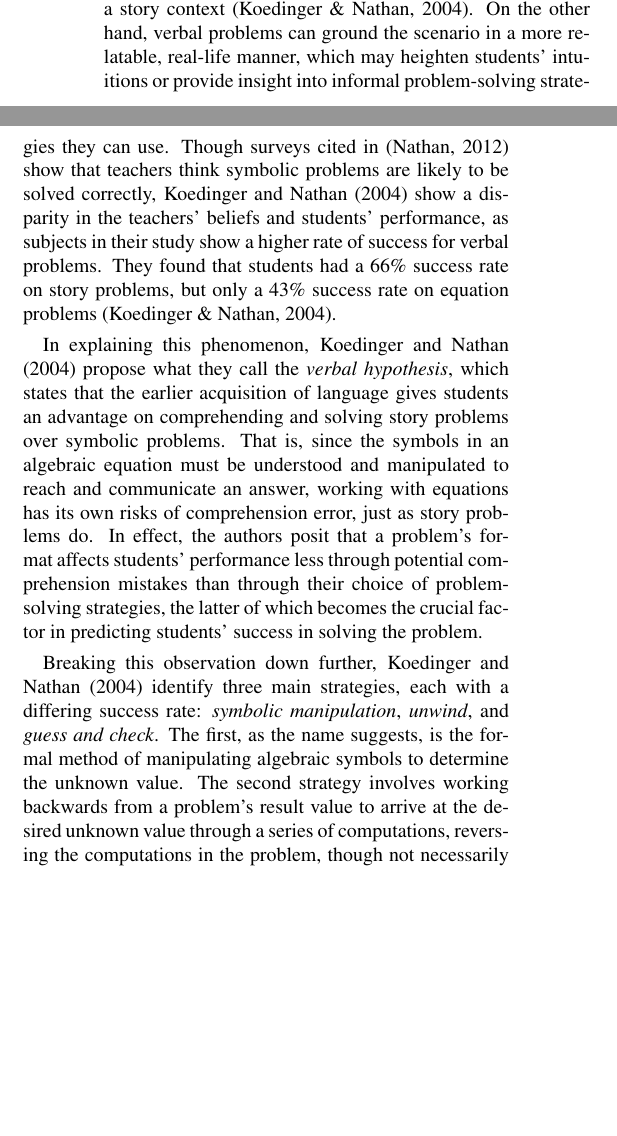
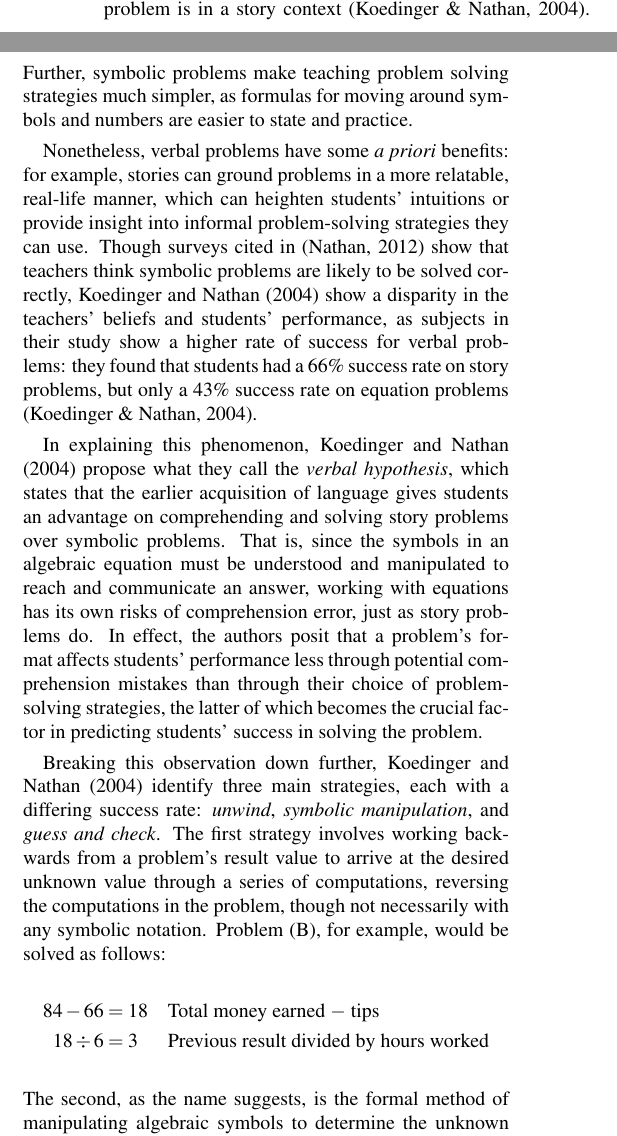
Before and after one commit to amyshoe/psych204-final_project, a LaTeX document (paper/psych204-paper.tex): two parts of the columns of page 1 of 4, joined at a grey line, cut so that both start at the same text, the shorter picture padded with empty space. Compiled offline with pdfLaTeX.

Commit message:
Made corrections as suggested by the peer reviews, still going

```diff
--- a/paper/psych204-paper.tex
+++ b/paper/psych204-paper.tex
@@ -78,11 +78,28 @@
 
 	\subsection{Story Problems and the Verbal Hypothesis}
 
-	There are several reasons why mathematics teachers widely believe that symbolic representations of algebra problems are inherently easier than story problems. For one, symbolic problems are comprised of more easily manipulable components than their verbal counterparts, as all the relevant parts of the problem are present in the symbols and students do not have to identify the key parts of the problem from within a story context \cite{KoedNath2004}. On the other hand, verbal problems can ground the scenario in a more relatable, real-life manner, which may heighten students’ intuitions or provide insight into informal problem-solving strategies they can use. Though surveys cited in \cite{Nathan2012} show that teachers think symbolic problems are likely to be solved correctly, \citeA{KoedNath2004} show a disparity in the teachers' beliefs and students' performance, as subjects in their study show a higher rate of success for verbal problems. They found that students had a 66\% success rate on story problems, but only a 43\% success rate on equation problems \cite{KoedNath2004}.
+	There are several reasons why mathematics teachers widely believe that symbolic representations of algebra problems are inherently easier than story problems. For one, symbolic problems are comprised of easily manipulable components, as all the relevant parts of the problem are present in the symbols. As a result, students do not need to identify key parts of the problem before solving it, as tends to happen when the problem is in a story context \cite{KoedNath2004}. Further, symbolic problems make teaching problem solving strategies much simpler, as formulas for moving around symbols and numbers are easier to state and practice.
+
+	Nonetheless, verbal problems have some \textit{a priori} benefits: for example, stories can ground  problems in a more relatable, real-life manner, which can heighten students’ intuitions or provide insight into informal problem-solving strategies they can use. Though surveys cited in \cite{Nathan2012} show that teachers think symbolic problems are likely to be solved correctly, \citeA{KoedNath2004} show a disparity in the teachers' beliefs and students' performance, as subjects in their study show a higher rate of success for verbal problems: they found that students had a 66\% success rate on story problems, but only a 43\% success rate on equation problems \cite{KoedNath2004}.
 
 	In explaining this phenomenon, \citeA{KoedNath2004} propose what they call the \textit{verbal hypothesis}, which states that the earlier acquisition of language gives students an advantage on comprehending and solving story problems over symbolic problems. That is, since the symbols in an algebraic equation must be understood and manipulated to reach and communicate an answer, working with equations has its own risks of comprehension error, just as story problems do. In effect, the authors posit that a problem's format affects students' performance less through potential comprehension mistakes than through their choice of problem-solving strategies, the latter of which becomes the crucial factor in predicting students' success in solving the problem.
 
-	Breaking this observation down further, \citeA{KoedNath2004} identify three main strategies, each with a differing success rate: \textit{symbolic manipulation}, \textit{unwind}, and \textit{guess and check}. The first, as the name suggests, is the formal method of manipulating algebraic symbols to determine the unknown value. The second strategy involves working backwards from a problem's result value to arrive at the desired unknown value through a series of computations, reversing the computations in the problem, though not necessarily with any symbolic notation. Finally, the third strategy involves looking for the unknown by trying out different values and seeing whether the given equation makes sense, also not necessarily involving an equation. To distinguish the strategies that require algebraic notation from those that do not, the authors marked symbolic manipulation as a formal strategy, and unwind and guess and check as informal strategies. In the scope of their study, Nathan and Koedinger noticed that the informal strategies have greater rates of success (69\% for unwind and 71\% for guess and check) than symbolic manipulation (51\%). Moreover, story problems were more frequently solved with the success-prone informal strategies than symbolic manipulation (see Table 1). %\ref{strategies_employed}).
+	Breaking this observation down further, \citeA{KoedNath2004} identify three main strategies, each with a differing success rate: \textit{unwind}, \textit{symbolic manipulation}, and \textit{guess and check}. The first strategy involves working backwards from a problem's result value to arrive at the desired unknown value through a series of computations, reversing the computations in the problem, though not necessarily with any symbolic notation. Problem (B), for example, would be solved as follows:
+	\begin{align*}
+		 84 - 66 &= 18 && \text{Total money earned $-$ tips} \\
+		 18 \div 6 &= 3 && \text{Previous result divided by hours worked}
+	\end{align*}
+	The second, as the name suggests, is the formal method of manipulating algebraic symbols to determine the unknown value. For the sake of comparison to unwind, here is an example of how problem (A) would be solved:
+	\begin{align*}
+		x * 6 + 66 &= 84 && \\
+		x * 6 + 66 - 66 &= 84 - 66 && \\
+		x*6 &= 18 && \\
+		\frac{x*6}{6} &= \frac{18}{6} && \\
+		x &= 3
+	\end{align*}
+
+
+	Finally, the third strategy involves looking for the unknown by trying out different values and seeing whether the given equation makes sense, also not necessarily involving an equation. To distinguish the strategies that require algebraic notation from those that do not, the authors marked symbolic manipulation as a formal strategy, and unwind and guess and check as informal strategies. In the scope of their study, Nathan and Koedinger noticed that the informal strategies have greater rates of success (69\% for unwind and 71\% for guess and check) than symbolic manipulation (51\%). Moreover, story problems were more frequently solved with the success-prone informal strategies than symbolic manipulation (see Table 1). %\ref{strategies_employed}).
 	\begin{table}[!ht]
 		\begin{center}
 			\label{strategies_employed}
```
Also changed, not shown: paper/psych204-paper.tex (29 more changed lines).
